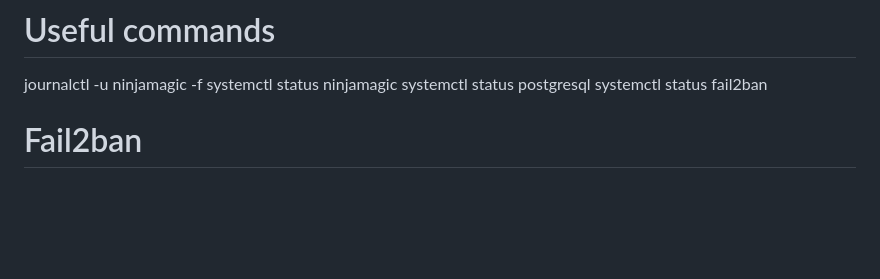
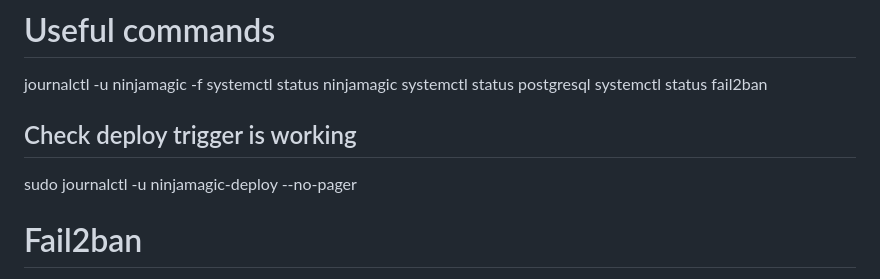
Before and after one commit to dzaramelcone/ninjamagic-py, a Markdown page: setup.md, the part around the change. Rendered like a GitHub page; blank space fills up the shorter version.

Commit message:
add deploy trigger note

```diff
--- a/setup.md
+++ b/setup.md
@@ -130,7 +130,8 @@ journalctl -u ninjamagic -f
 systemctl status ninjamagic
 systemctl status postgresql
 systemctl status fail2ban
-
+## Check deploy trigger is working
+sudo journalctl -u ninjamagic-deploy --no-pager
 
 # Fail2ban
 `sudo cp /etc/fail2ban/jail.conf /etc/fail2ban/jail.local`
```
